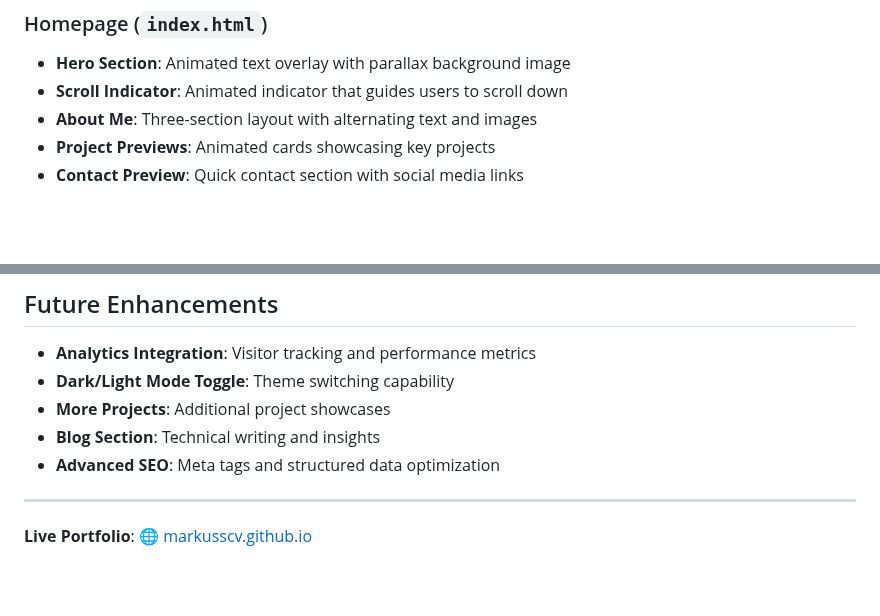
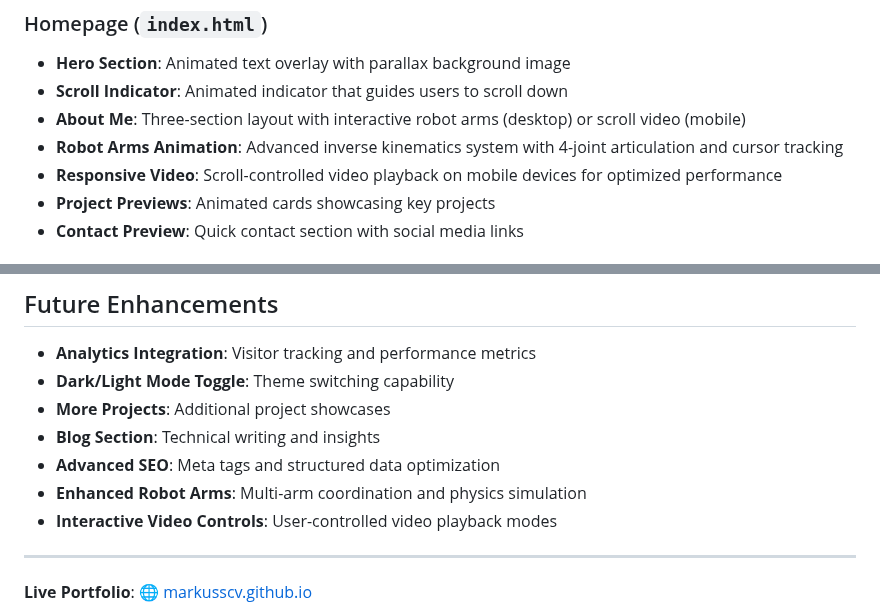
Before and after one commit to MarkussMK/Portfolio-website, a Markdown page: README.md, 2 parts joined by grey strips. GitHub-like rendering; blank space fills up the shorter version.

```diff
--- a/README.md
+++ b/README.md
@@ -42,7 +45,9 @@ The site is automatically deployed through GitHub Pages using the main branch. A
 ### Homepage (`index.html`)
 - **Hero Section**: Animated text overlay with parallax background image
 - **Scroll Indicator**: Animated indicator that guides users to scroll down
-- **About Me**: Three-section layout with alternating text and images
+- **About Me**: Three-section layout with interactive robot arms (desktop) or scroll video (mobile)
+- **Robot Arms Animation**: Advanced inverse kinematics system with 4-joint articulation and cursor tracking
+- **Responsive Video**: Scroll-controlled video playback on mobile devices for optimized performance
 - **Project Previews**: Animated cards showcasing key projects
 - **Contact Preview**: Quick contact section with social media links
 
@@ -146,6 +157,8 @@ The contact form uses Formspree (https://formspree.io/) for backend processing.
 - **More Projects**: Additional project showcases
 - **Blog Section**: Technical writing and insights
 - **Advanced SEO**: Meta tags and structured data optimization
+- **Enhanced Robot Arms**: Multi-arm coordination and physics simulation
+- **Interactive Video Controls**: User-controlled video playback modes
 
 ---
 
```
Also changed, not shown: other parts of README.md (+14 -5 lines).
